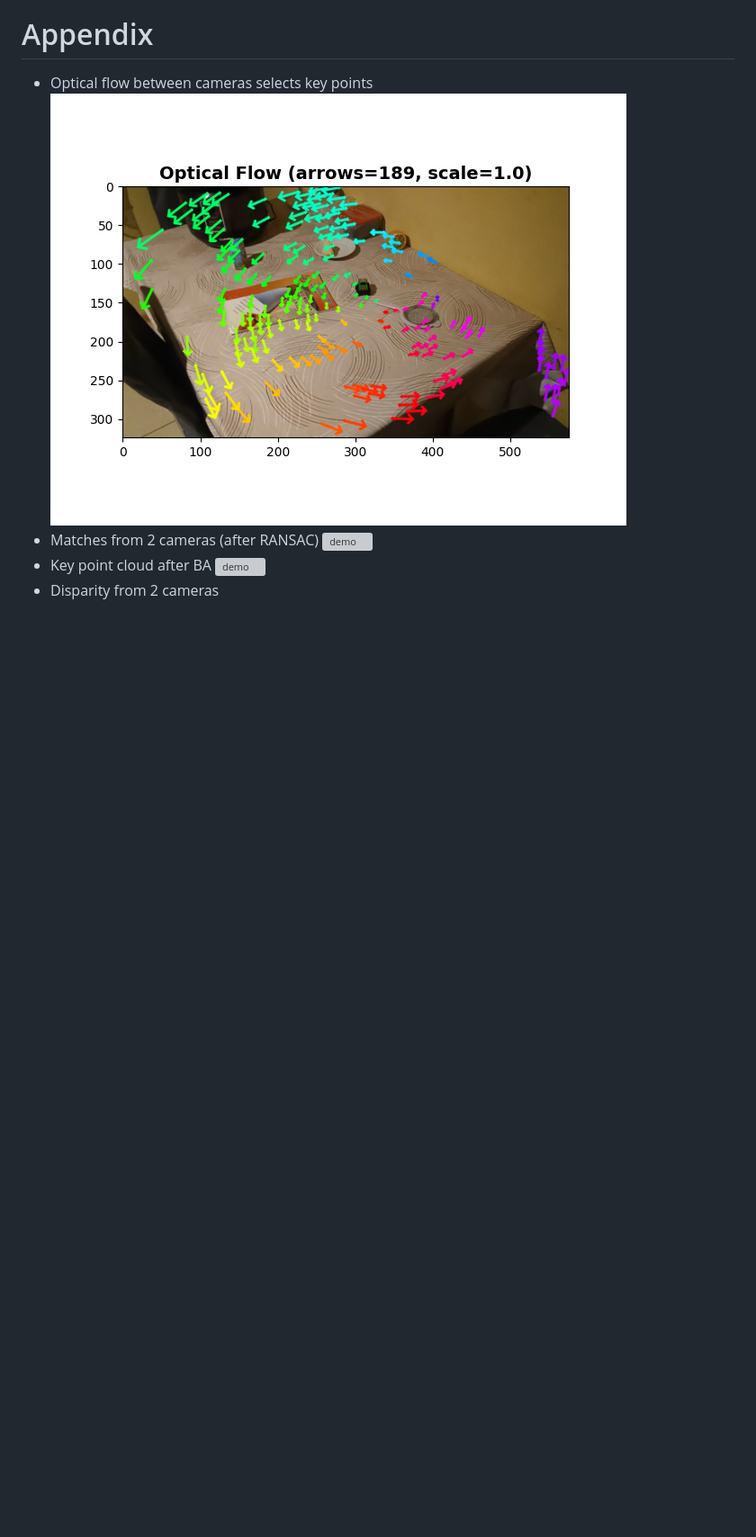
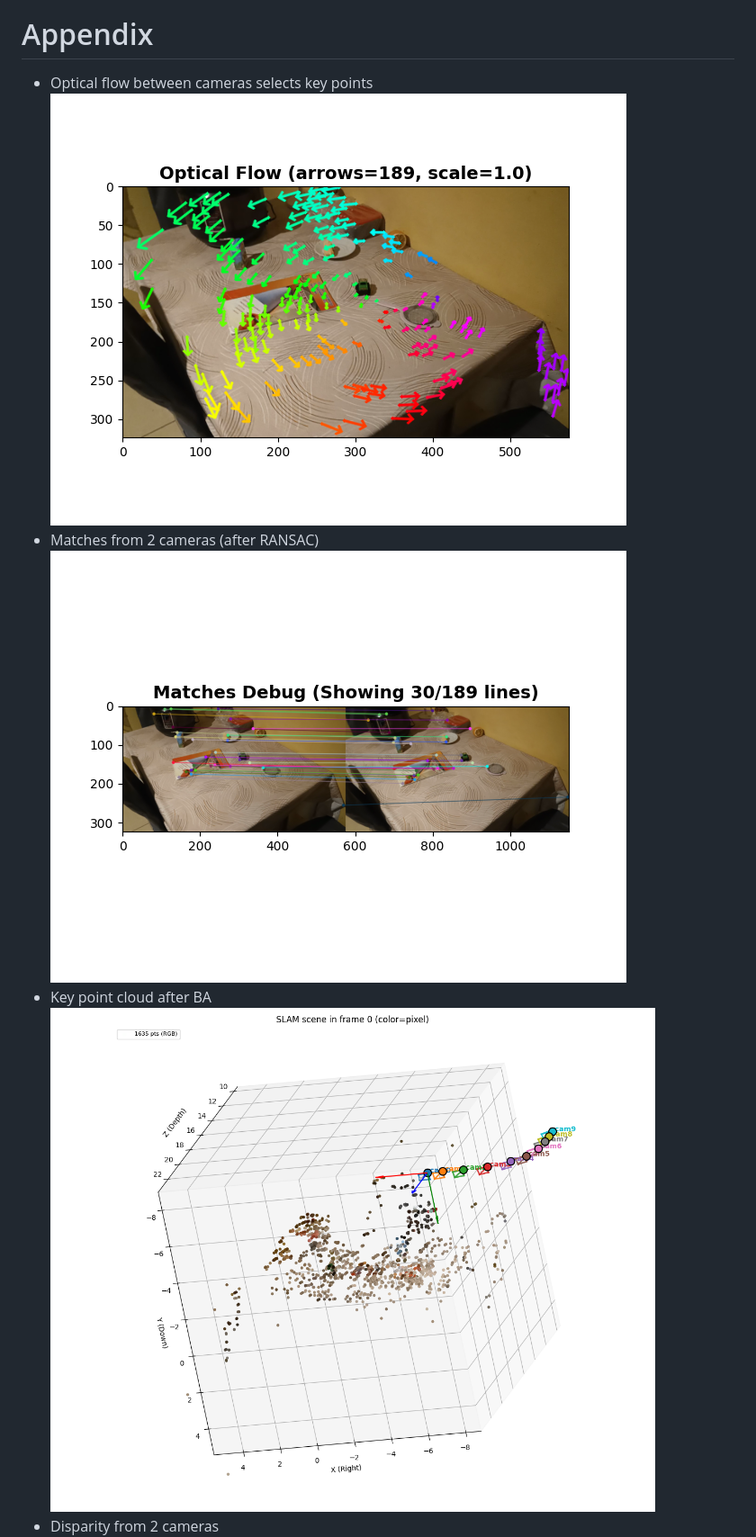
Before and after one commit to MaratZakirov/demo_slam, a Markdown page: README.md, the part around the change. Shown: that part at 90% size. GitHub-like rendering; pictures changed too: assets/matches.png (added); blank space fills up the shorter version; grey boxes are pictures that could not be loaded.

Commit message:
smallfix

```diff
--- a/README.md
+++ b/README.md
@@ -51,9 +51,9 @@ To view these point clouds you may use online tool like https://swyvl.io/tools/p
 - Optical flow between cameras selects key points
 ![demo](assets/optical_flow.png)
 - Matches from 2 cameras (after RANSAC)
-![demo](matches.png)
+![demo](assets/matches.png)
 - Key point cloud after BA
-![demo](assets/after_ba.png)
+![demo](assets/after_ba1.png)
 - Disparity from 2 cameras
 ![demo](assets/disp_map.png)
 - Point cloud
```
